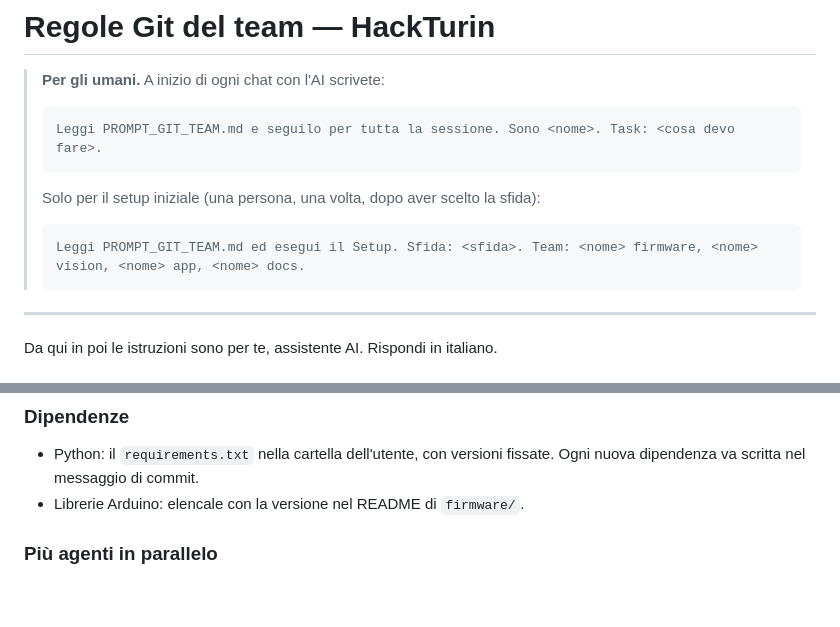
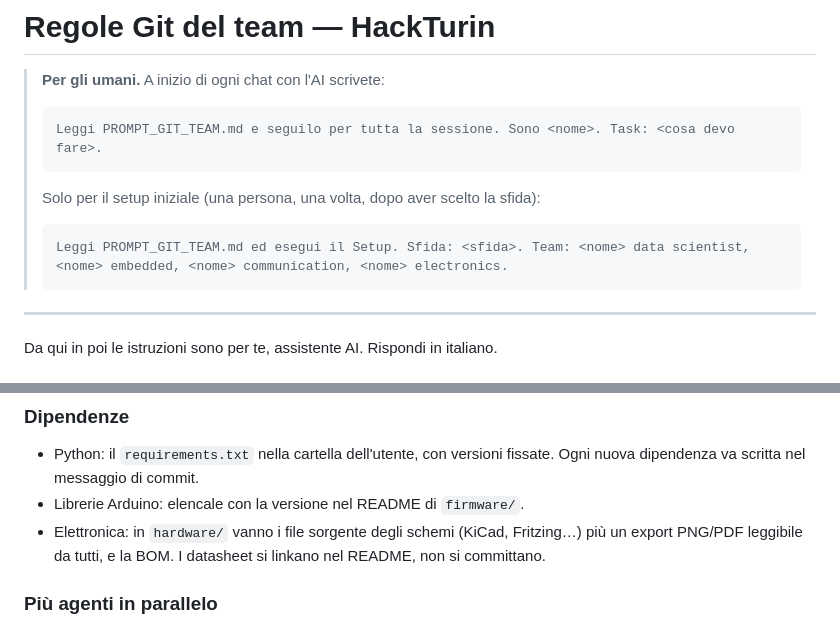
Before and after one commit to Paolo410/HackTurin-mdgb, a Markdown page: PROMPT_GIT_TEAM.md, 2 parts joined by grey strips. Drawn GitHub-style; blank space fills up the shorter version.

````diff
--- a/PROMPT_GIT_TEAM.md
+++ b/PROMPT_GIT_TEAM.md
@@ -9,7 +9,7 @@
 > Solo per il setup iniziale (una persona, una volta, dopo aver scelto la sfida):
 >
 > ```text
-> Leggi PROMPT_GIT_TEAM.md ed esegui il Setup. Sfida: <sfida>. Team: <nome> firmware, <nome> vision, <nome> app, <nome> docs.
+> Leggi PROMPT_GIT_TEAM.md ed esegui il Setup. Sfida: <sfida>. Team: <nome> data scientist, <nome> embedded, <nome> communication, <nome> electronics.
 > ```
 
 ---
@@ -77,6 +80,7 @@ Se l'utente ti ha chiesto il Setup, vai alla sezione [Setup](#setup). Altrimenti
 ### Dipendenze
 - Python: il `requirements.txt` nella cartella dell'utente, con versioni fissate. Ogni nuova dipendenza va scritta nel messaggio di commit.
 - Librerie Arduino: elencale con la versione nel README di `firmware/`.
+- Elettronica: in `hardware/` vanno i file sorgente degli schemi (KiCad, Fritzing…) più un export PNG/PDF leggibile da tutti, e la BOM. I datasheet si linkano nel README, non si committano.
 
 ### Più agenti in parallelo
 - Se l'utente lancia più agenti AI sullo stesso computer, ognuno lavora in un worktree separato: `git worktree add ../HackTurin-<task> -b <nome>/<task> origin/main`. Mai due agenti nella stessa cartella.
````
Also changed, not shown: other parts of PROMPT_GIT_TEAM.md (+16 -13 lines).
